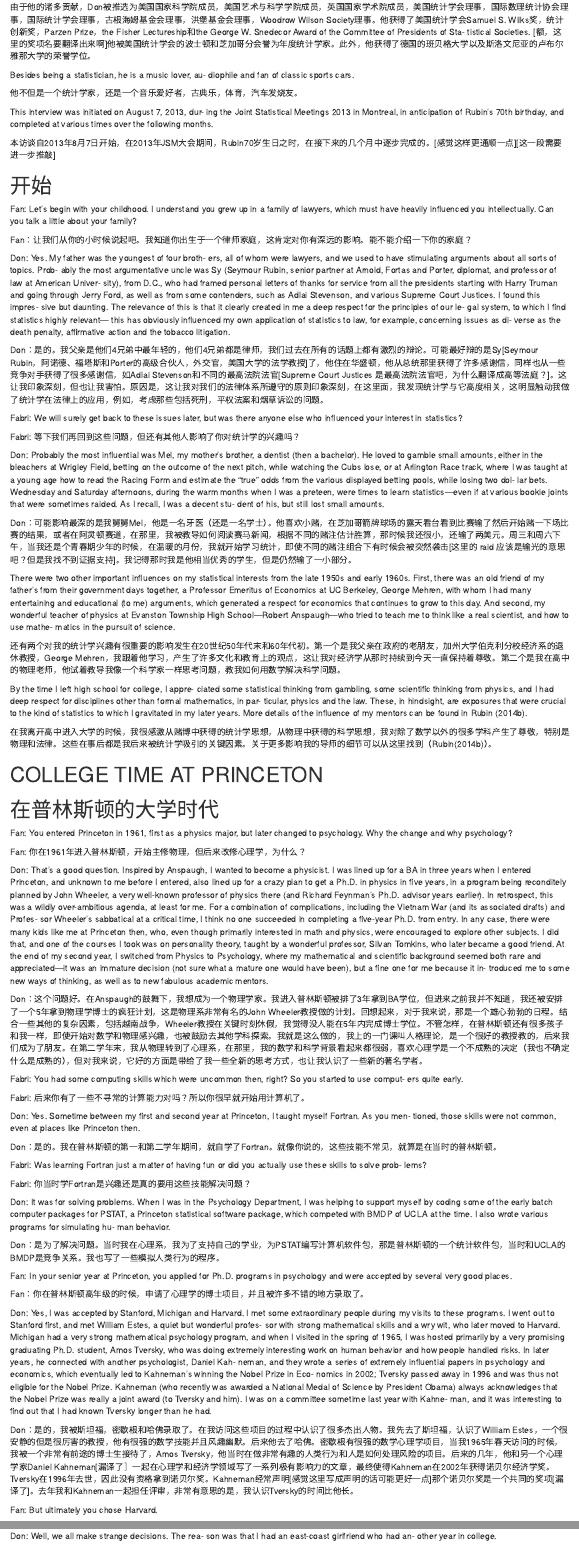
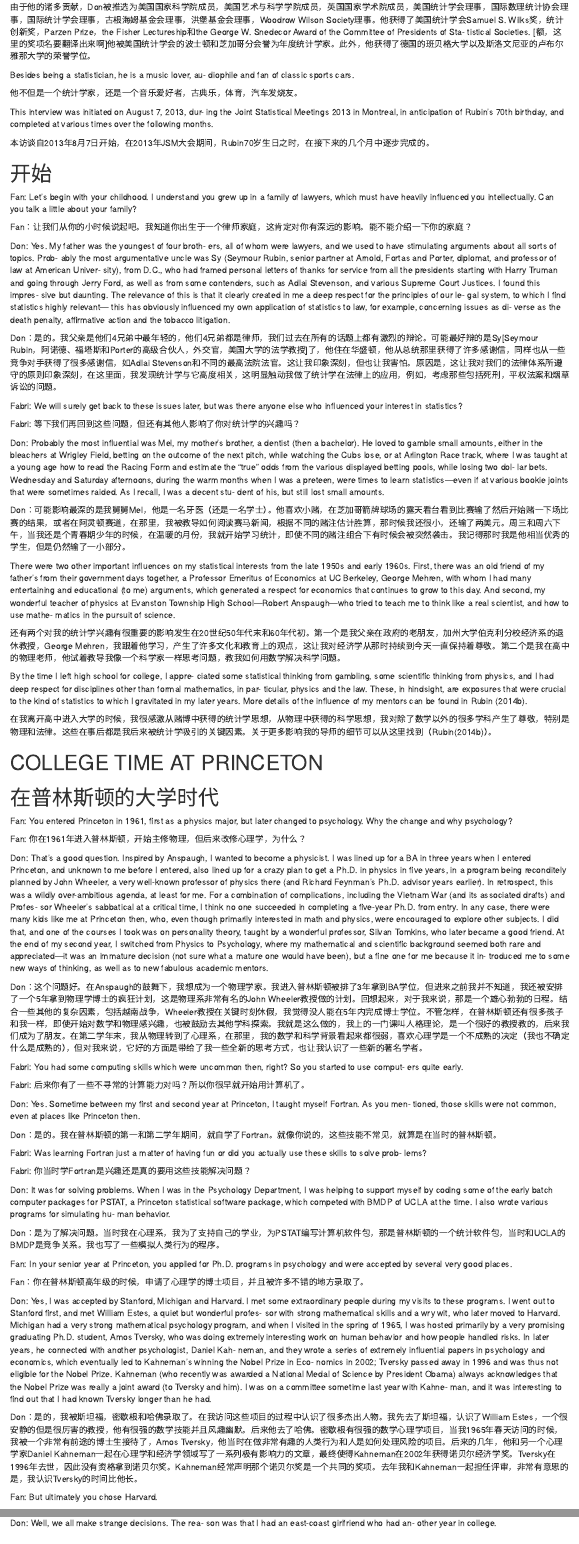
Before and after one commit to tomatoiscoding/Rubin_interview_trans, an R Markdown document (Rubin_all.Rmd): the page in a window 1100 px wide, from 820 px down, and a second part further down, joined at a grey line. Rendered offline with R 4.5, knitr and Pandoc, with nearby package versions.

Commit message:
Update Rubin_all.Rmd

```diff
--- a/Rubin_all.Rmd
+++ b/Rubin_all.Rmd
@@ -31,7 +31,7 @@
 
 This interview was initiated on August 7, 2013, dur- ing the Joint Statistical Meetings 2013 in Montreal, in anticipation of Rubin’s 70th birthday, and completed at various times over the following months.
 
-本访谈自2013年8月7日开始，在2013年JSM大会期间，Rubin70岁生日之时，在接下来的几个月中逐步完成的。[感觉这样更通顺一点][这一段需要进一步推敲]
+本访谈自2013年8月7日开始，在2013年JSM大会期间，Rubin70岁生日之时，在接下来的几个月中逐步完成的。
 
 # 开始
 
@@ -41,7 +41,7 @@
 
 Don: Yes. My father was the youngest of four broth- ers, all of whom were lawyers, and we used to have stimulating arguments about all sorts of topics. Prob- ably the most argumentative uncle was Sy (Seymour Rubin, senior partner at Arnold, Fortas and Porter, diplomat, and professor of law at American Univer- sity), from D.C., who had framed personal letters of thanks for service from all the presidents starting with Harry Truman and going through Jerry Ford, as well as from some contenders, such as Adlai Stevenson, and various Supreme Court Justices. I found this impres- sive but daunting. The relevance of this is that it clearly created in me a deep respect for the principles of our le- gal system, to which I find statistics highly relevant— this has obviously influenced my own application of statistics to law, for example, concerning issues as di- verse as the death penalty, affirmative action and the tobacco litigation.
 
-Don：是的。我父亲是他们4兄弟中最年轻的，他们4兄弟都是律师，我们过去在所有的话题上都有激烈的辩论。可能最好辩的是Sy[Seymour Rubin，阿诺德、福塔斯和Porter的高级合伙人，外交官，美国大学的法学教授]了，他住在华盛顿，他从总统那里获得了许多感谢信，同样也从一些竞争对手获得了很多感谢信，如Adlai Stevenson和不同的最高法院法官[Supreme Court Justices 是最高法院法官吧，为什么翻译成高等法庭？]。这让我印象深刻，但也让我害怕。原因是，这让我对我们的法律体系所遵守的原则印象深刻，在这里面，我发现统计学与它高度相关，这明显触动我做了统计学在法律上的应用，例如，考虑那些包括死刑，平权法案和烟草诉讼的问题。
+Don：是的。我父亲是他们4兄弟中最年轻的，他们4兄弟都是律师，我们过去在所有的话题上都有激烈的辩论。可能最好辩的是Sy[Seymour Rubin，阿诺德、福塔斯和Porter的高级合伙人，外交官，美国大学的法学教授]了，他住在华盛顿，他从总统那里获得了许多感谢信，同样也从一些竞争对手获得了很多感谢信，如Adlai Stevenson和不同的最高法院法官。这让我印象深刻，但也让我害怕。原因是，这让我对我们的法律体系所遵守的原则印象深刻，在这里面，我发现统计学与它高度相关，这明显触动我做了统计学在法律上的应用，例如，考虑那些包括死刑，平权法案和烟草诉讼的问题。
 
 Fabri: We will surely get back to these issues later, but was there anyone else who influenced your interest in statistics?
 
@@ -49,7 +49,7 @@
 
 Don: Probably the most influential was Mel, my mother’s brother, a dentist (then a bachelor). He loved to gamble small amounts, either in the bleachers at Wrigley Field, betting on the outcome of the next pitch, while watching the Cubs lose, or at Arlington Race track, where I was taught at a young age how to read the Racing Form and estimate the “true” odds from the various displayed betting pools, while losing two dol- lar bets. Wednesday and Saturday afternoons, during the warm months when I was a preteen, were times to learn statistics—even if at various bookie joints that were sometimes raided. As I recall, I was a decent stu- dent of his, but still lost small amounts.
 
-Don：可能影响最深的是我舅舅Mel，他是一名牙医（还是一名学士）。他喜欢小赌，在芝加哥箭牌球场的露天看台看到比赛输了然后开始赌一下场比赛的结果，或者在阿灵顿赛道，在那里，我被教导如何阅读赛马新闻，根据不同的赌注估计胜算，那时候我还很小，还输了两美元。周三和周六下午，当我还是个青春期少年的时候，在温暖的月份，我就开始学习统计，即使不同的赌注组合下有时候会被突然袭击[这里的 raid 应该是输光的意思吧？但是我找不到证据支持]。我记得那时我是他相当优秀的学生，但是仍然输了一小部分。
+Don：可能影响最深的是我舅舅Mel，他是一名牙医（还是一名学士）。他喜欢小赌，在芝加哥箭牌球场的露天看台看到比赛输了然后开始赌一下场比赛的结果，或者在阿灵顿赛道，在那里，我被教导如何阅读赛马新闻，根据不同的赌注估计胜算，那时候我还很小，还输了两美元。周三和周六下午，当我还是个青春期少年的时候，在温暖的月份，我就开始学习统计，即使不同的赌注组合下有时候会被突然袭击。我记得那时我是他相当优秀的学生，但是仍然输了一小部分。
 
 There were two other important influences on my statistical interests from the late 1950s and early 1960s. First, there was an old friend of my father’s from their government days together, a Professor Emeritus of Economics at UC Berkeley, George Mehren, with whom I had many entertaining and educational (to me) arguments, which generated a respect for economics that continues to grow to this day. And second, my wonderful teacher of physics at Evanston Township High School—Robert Anspaugh—who tried to teach me to think like a real scientist, and how to use mathe- matics in the pursuit of science.
 
@@ -93,7 +93,7 @@
 
 Don: Yes, I was accepted by Stanford, Michigan and Harvard. I met some extraordinary people during my visits to these programs. I went out to Stanford first, and met William Estes, a quiet but wonderful profes- sor with strong mathematical skills and a wry wit, who later moved to Harvard. Michigan had a very strong mathematical psychology program, and when I visited in the spring of 1965, I was hosted primarily by a very promising graduating Ph.D. student, Amos Tversky, who was doing extremely interesting work on human behavior and how people handled risks. In later years, he connected with another psychologist, Daniel Kah- neman, and they wrote a series of extremely influential papers in psychology and economics, which eventually led to Kahneman’s winning the Nobel Prize in Eco- nomics in 2002; Tversky passed away in 1996 and was thus not eligible for the Nobel Prize. Kahneman (who recently was awarded a National Medal of Science by President Obama) always acknowledges that the Nobel Prize was really a joint award (to Tversky and him). I was on a committee sometime last year with Kahne- man, and it was interesting to find out that I had known Tversky longer than he had.
 
-Don：是的，我被斯坦福，密歇根和哈佛录取了。在我访问这些项目的过程中认识了很多杰出人物。我先去了斯坦福，认识了William Estes，一个很安静的但是很厉害的教授，他有很强的数学技能并且风趣幽默。后来他去了哈佛。密歇根有很强的数学心理学项目，当我1965年春天访问的时候，我被一个非常有前途的博士生接待了，Amos Tversky，他当时在做非常有趣的人类行为和人是如何处理风险的项目。后来的几年，他和另一个心理学家Daniel Kahneman[漏译了］一起在心理学和经济学领域写了一系列极有影响力的文章，最终使得Kahneman在2002年获得诺贝尔经济学奖。Tversky在1996年去世，因此没有资格拿到诺贝尔奖。Kahneman经常声明[感觉这里写成声明的话可能更好一点]那个诺贝尔奖是一个共同的奖项[漏译了]。去年我和Kahneman一起担任评审，非常有意思的是，我认识Tversky的时间比他长。
+Don：是的，我被斯坦福，密歇根和哈佛录取了。在我访问这些项目的过程中认识了很多杰出人物。我先去了斯坦福，认识了William Estes，一个很安静的但是很厉害的教授，他有很强的数学技能并且风趣幽默。后来他去了哈佛。密歇根有很强的数学心理学项目，当我1965年春天访问的时候，我被一个非常有前途的博士生接待了，Amos Tversky，他当时在做非常有趣的人类行为和人是如何处理风险的项目。后来的几年，他和另一个心理学家Daniel Kahneman一起在心理学和经济学领域写了一系列极有影响力的文章，最终使得Kahneman在2002年获得诺贝尔经济学奖。Tversky在1996年去世，因此没有资格拿到诺贝尔奖。Kahneman经常声明那个诺贝尔奖是一个共同的奖项。去年我和Kahneman一起担任评审，非常有意思的是，我认识Tversky的时间比他长。
 
 Fan: But ultimately you chose Harvard.
 
```
Also changed, not shown: Rubin_all.Rmd (4 more changed lines).
